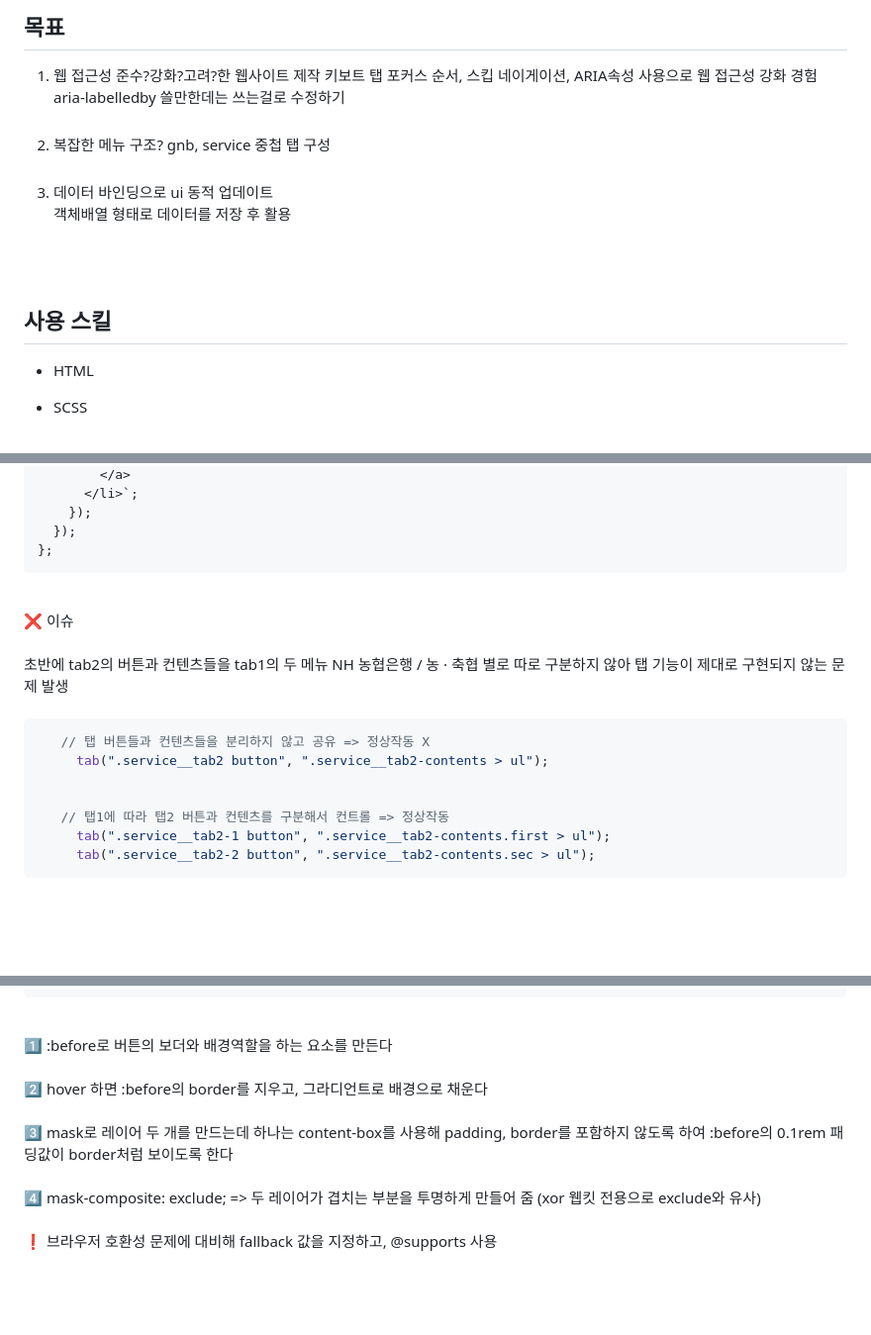
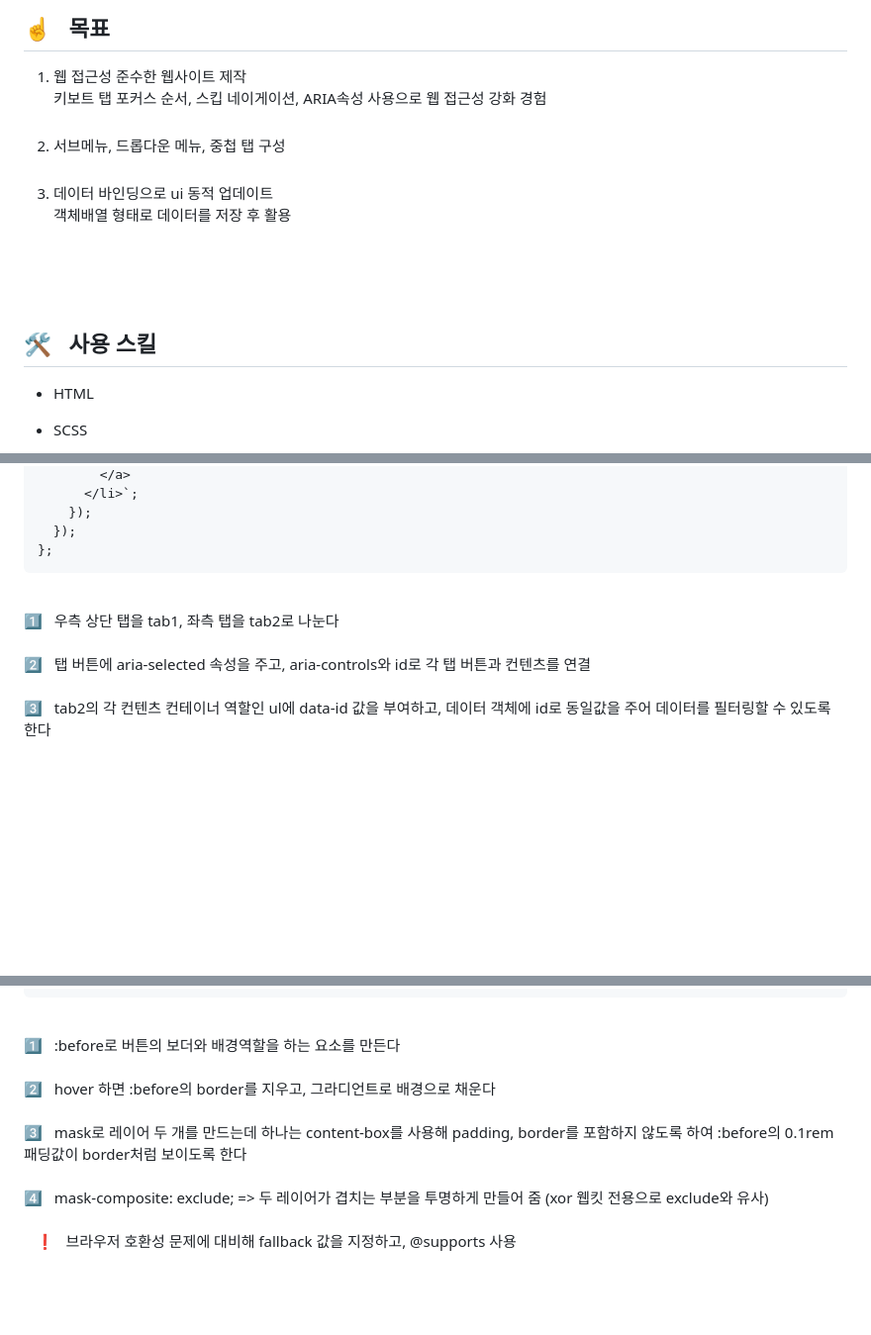
Before and after one commit to kminjoo9093/NHBank, a Markdown page: README.md, 3 parts joined by grey strips. Shown: that part at 99% size. Rendered like a GitHub page; blank space fills up the shorter version.

````diff
--- a/README.md
+++ b/README.md
@@ -11,13 +12,14 @@ link : https://kminjoo9093.github.io/NHBank/
 
-## 목표
-1. 웹 접근성 준수?강화?고려?한 웹사이트 제작
-   키보트 탭 포커스 순서, 스킵 네이게이션, ARIA속성 사용으로 웹 접근성 강화 경험        aria-labelledby 쓸만한데는 쓰는걸로 수정하기 <br><br>
-2. 복잡한 메뉴 구조? gnb, service 중첩 탭 구성 <br><br>
+## ☝️ &nbsp; 목표
+1. 웹 접근성 준수한 웹사이트 제작 <br>
+   키보트 탭 포커스 순서, 스킵 네이게이션, ARIA속성 사용으로 웹 접근성 강화 경험  <br><br>
+2. 서브메뉴, 드롭다운 메뉴, 중첩 탭 구성 <br><br>
 3. 데이터 바인딩으로 ui 동적 업데이트 <br>
 객체배열 형태로 데이터를 저장 후 활용
 
-<br><br>
-## 사용 스킬
+<br><br><br>
+
+## 🛠 &nbsp; 사용 스킬
 - HTML
 - SCSS
 - JAVASCRIPT
@@ -368,16 +372,11 @@ export const getServiceData = (dataList = serviceData) => {
 };
 ```
 <br>
-❌ 이슈 <br><br>
-초반에 tab2의 버튼과 컨텐츠들을 tab1의 두 메뉴 NH 농협은행 / 농 · 축협 별로 따로 구분하지 않아 탭 기능이 제대로 구현되지 않는 문제 발생<br><br>
 
-```js
-   // 탭 버튼들과 컨텐츠들을 분리하지 않고 공유 => 정상작동 X
-     tab(".service__tab2 button", ".service__tab2-contents > ul");
+1️⃣ &nbsp; 우측 상단 탭을 tab1, 좌측 탭을 tab2로 나눈다 <br><br>
+2️⃣ &nbsp; 탭 버튼에 aria-selected 속성을 주고, aria-controls와 id로 각 탭 버튼과 컨텐츠를 연결 <br><br>
+3️⃣ &nbsp; tab2의 각 컨텐츠 컨테이너 역할인 ul에 data-id 값을 부여하고, 데이터 객체에 id로 동일값을 주어 데이터를 필터링할 수 있도록 한다 <br><br>
 
 
-   // 탭1에 따라 탭2 버튼과 컨텐츠를 구분해서 컨트롤 => 정상작동
-     tab(".service__tab2-1 button", ".service__tab2-contents.first > ul");
-     tab(".service__tab2-2 button", ".service__tab2-contents.sec > ul");
-```
+<br><br><br><br>
 
@@ -421,9 +419,9 @@ export const getServiceData = (dataList = serviceData) => {
 }
 ```
 <br>
-1️⃣   :before로 버튼의 보더와 배경역할을 하는 요소를 만든다 <br><br>
-2️⃣   hover 하면 :before의 border를 지우고, 그라디언트로 배경으로 채운다 <br><br>
-3️⃣   mask로 레이어 두 개를 만드는데 하나는 content-box를 사용해 padding, border를 포함하지 않도록 하여 :before의 0.1rem 패딩값이 border처럼 보이도록 한다 <br><br>
-4️⃣   mask-composite: exclude;   => 두 레이어가 겹치는 부분을 투명하게 만들어 줌 (xor 웹킷 전용으로 exclude와 유사) <br><br>
-❗️   브라우저 호환성 문제에 대비해 fallback 값을 지정하고, @supports 사용 <br><br>
+1️⃣ &nbsp;  :before로 버튼의 보더와 배경역할을 하는 요소를 만든다 <br><br>
+2️⃣ &nbsp;  hover 하면 :before의 border를 지우고, 그라디언트로 배경으로 채운다 <br><br>
+3️⃣ &nbsp;  mask로 레이어 두 개를 만드는데 하나는 content-box를 사용해 padding, border를 포함하지 않도록 하여 :before의 0.1rem 패딩값이 border처럼 보이도록 한다 <br><br>
+4️⃣ &nbsp;  mask-composite: exclude;   => 두 레이어가 겹치는 부분을 투명하게 만들어 줌 (xor 웹킷 전용으로 exclude와 유사) <br><br>
+&nbsp;&nbsp; ❗️ &nbsp; 브라우저 호환성 문제에 대비해 fallback 값을 지정하고, @supports 사용 <br><br>
 
````
Also changed, not shown: other parts of README.md (+80 -56 lines).
